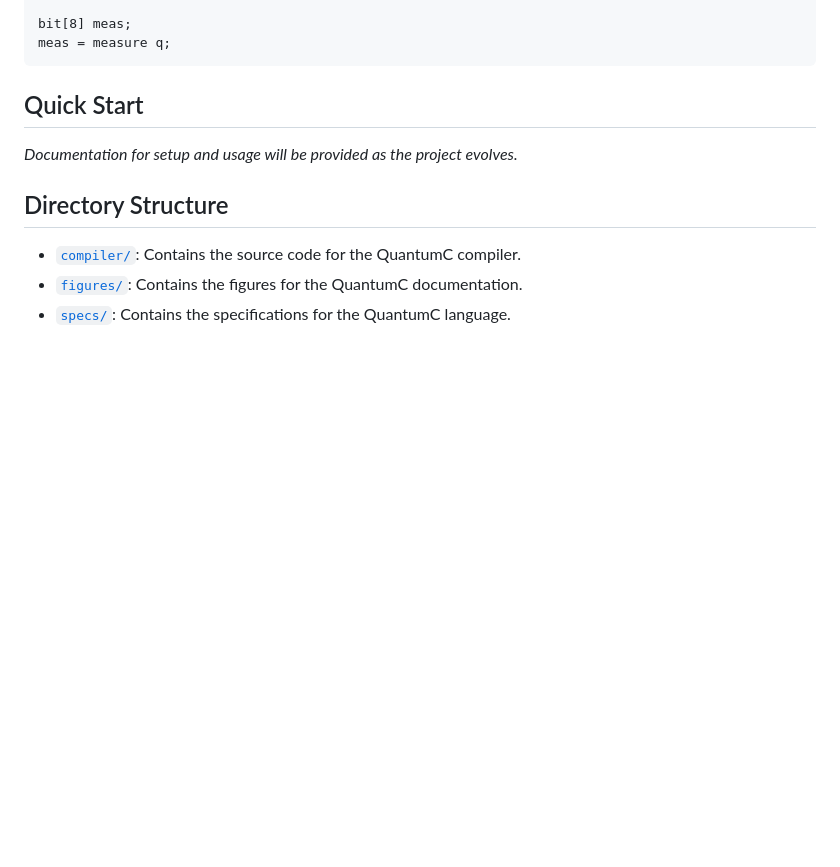
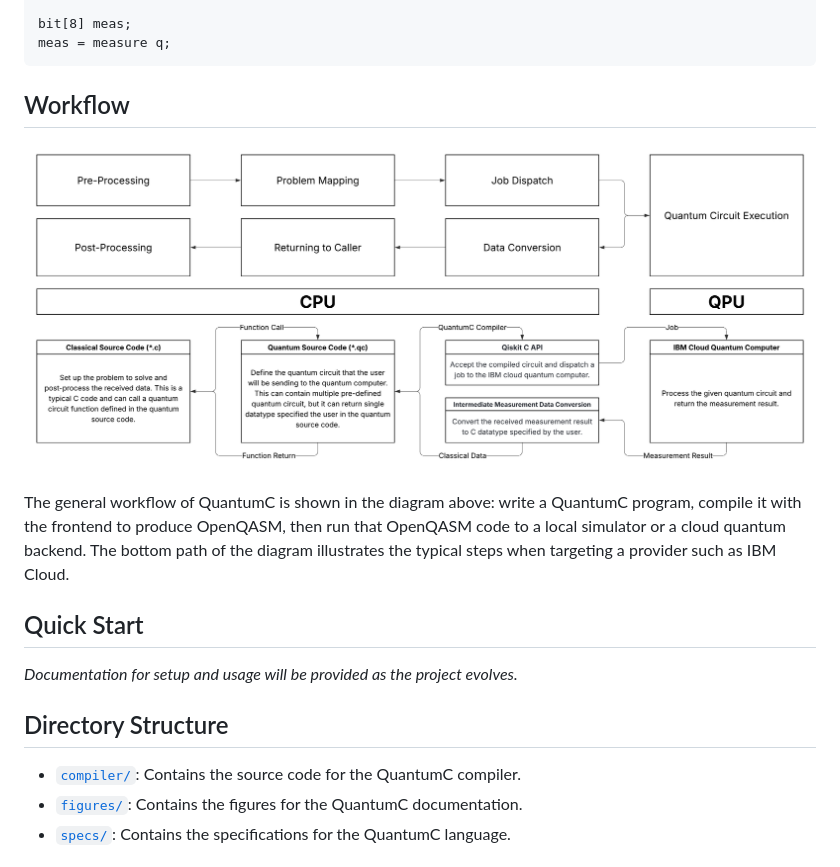
Before and after one commit to singlerr/QuantumC, a Markdown page: README.md, the part around the change printed below. Rendered like a GitHub page; pictures changed too: figures/readme-figure-2.png (added); blank space fills up the shorter version.

Commit message:
Add Workflow section in `README.md`

````diff
--- a/README.md
+++ b/README.md
@@ -75,6 +75,17 @@ cnot q[6], q[7];
 bit[8] meas;
 meas = measure q;
 ```
+
+
+## Workflow
+
+<div align='center'>
+
+![Figure 2](./figures/readme-figure-2.png)
+
+</div>
+The general workflow of QuantumC is shown in the diagram above: write a QuantumC program, compile it with the frontend to produce OpenQASM, then run that OpenQASM code to a local simulator or a cloud quantum backend.
+The bottom path of the diagram illustrates the typical steps when targeting a provider such as IBM Cloud.
 
 
 ## Quick Start
````
Also changed, not shown: other parts of README.md (+1 -1 lines).
